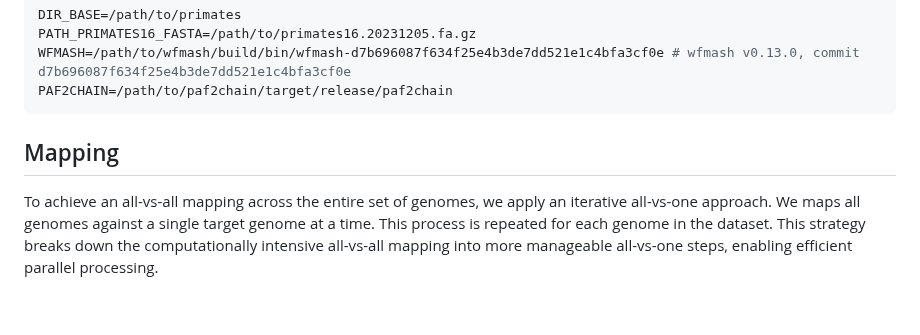
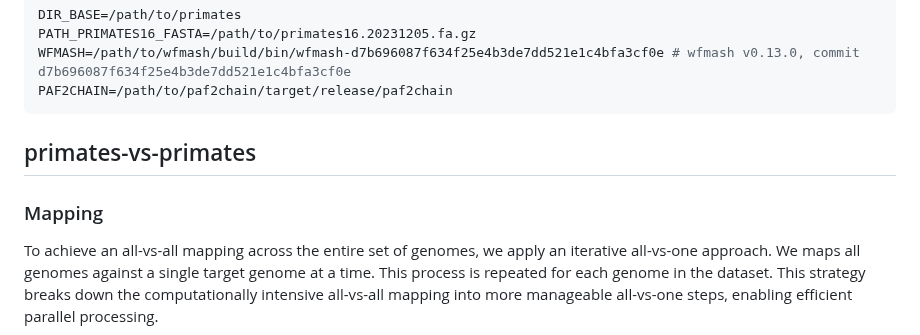
Before and after one commit to T2T-apes/ape_pangenome, a Markdown page: alignment/README.md, the part around one of its changes. GitHub-like rendering; blank space fills up the shorter version.

````diff
--- a/alignment/README.md
+++ b/alignment/README.md
@@ -9,7 +9,9 @@ WFMASH=/path/to/wfmash/build/bin/wfmash-d7b696087f634f25e4b3de7dd521e1c4bfa3cf0e
 PAF2CHAIN=/path/to/paf2chain/target/release/paf2chain
 ```
 
-## Mapping
+## primates-vs-primates
+
+### Mapping
 
 To achieve an all-vs-all mapping across the entire set of genomes, we apply an iterative all-vs-one approach. We maps all genomes against a single target genome at a time. This process is repeated for each genome in the dataset. This strategy breaks down the computationally intensive all-vs-all mapping into more manageable all-vs-one steps, enabling efficient parallel processing.
 
````
Also changed, not shown: other parts of alignment/README.md (+78 -2 lines).
